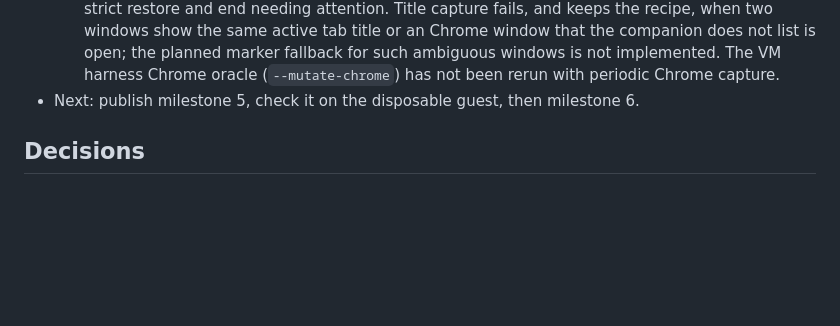
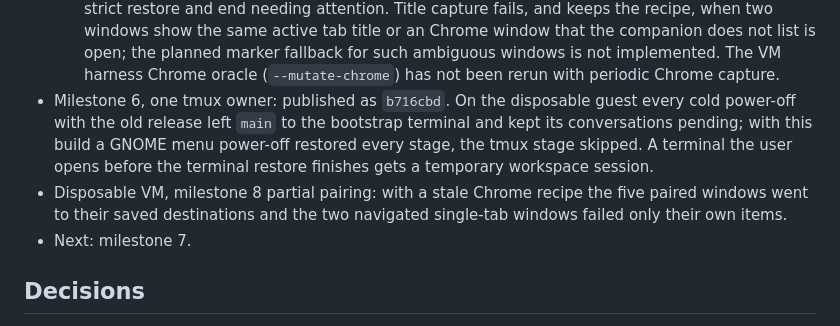
Before and after one commit to Sage-Cat/workspace-state, a Markdown page: docs/architecture-simplification/STATUS.md, the part around the change. Drawn GitHub-style; blank space fills up the shorter version.

Commit message:
Record milestone 6 and the partial-pairing VM results

```diff
--- a/docs/architecture-simplification/STATUS.md
+++ b/docs/architecture-simplification/STATUS.md
@@ -80,8 +80,16 @@
   planned marker fallback for such ambiguous windows is not implemented. The
   VM harness Chrome oracle (`--mutate-chrome`) has not been rerun with
   periodic Chrome capture.
-- Next: publish milestone 5, check it on the disposable guest, then
-  milestone 6.
+- Milestone 6, one tmux owner: published as `b716cbd`. On the disposable
+  guest every cold power-off with the old release left `main` to the
+  bootstrap terminal and kept its conversations pending; with this build a
+  GNOME menu power-off restored every stage, the tmux stage skipped. A
+  terminal the user opens before the terminal restore finishes gets a
+  temporary workspace session.
+- Disposable VM, milestone 8 partial pairing: with a stale Chrome recipe
+  the five paired windows went to their saved destinations and the two
+  navigated single-tab windows failed only their own items.
+- Next: milestone 7.
 
 ## Decisions
 
```
